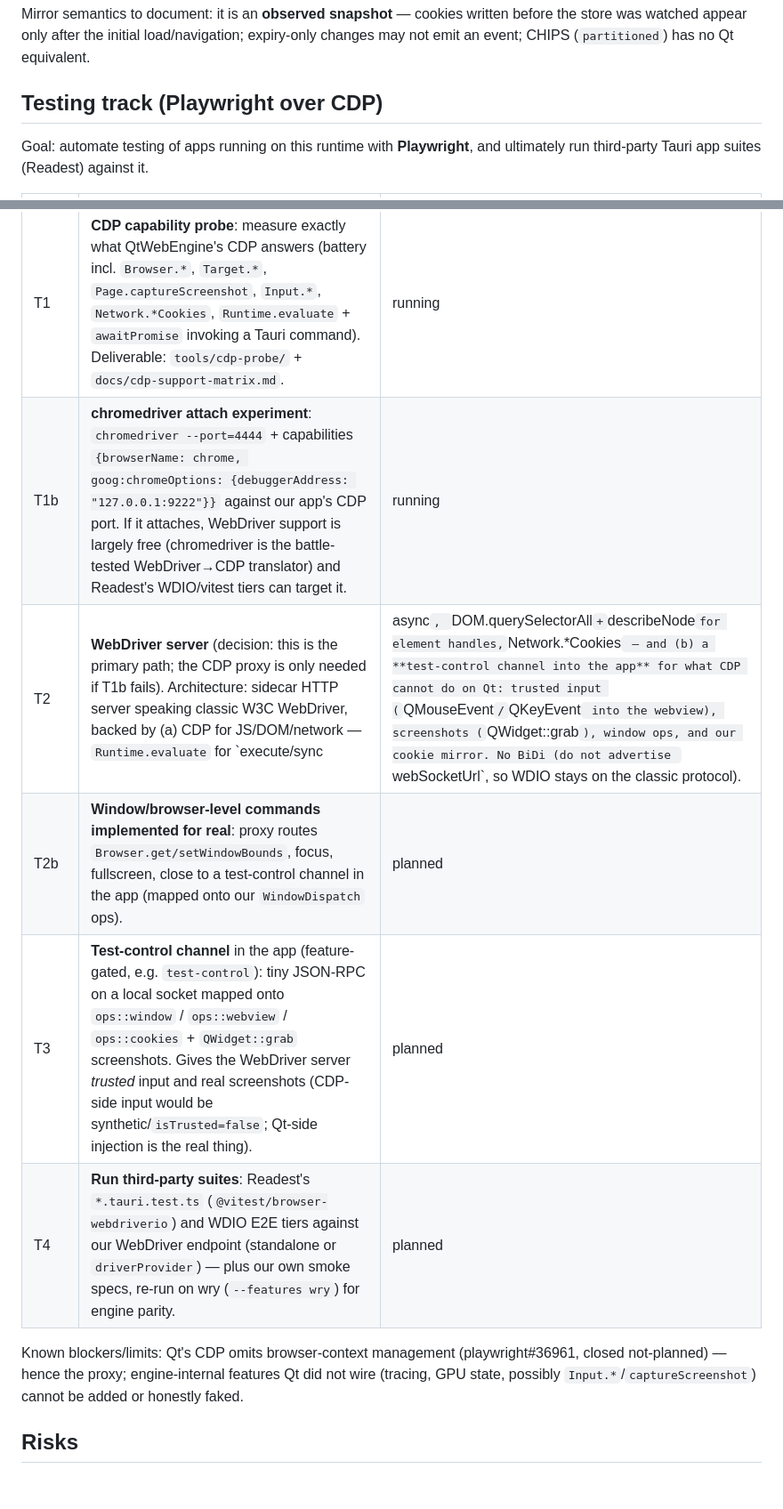
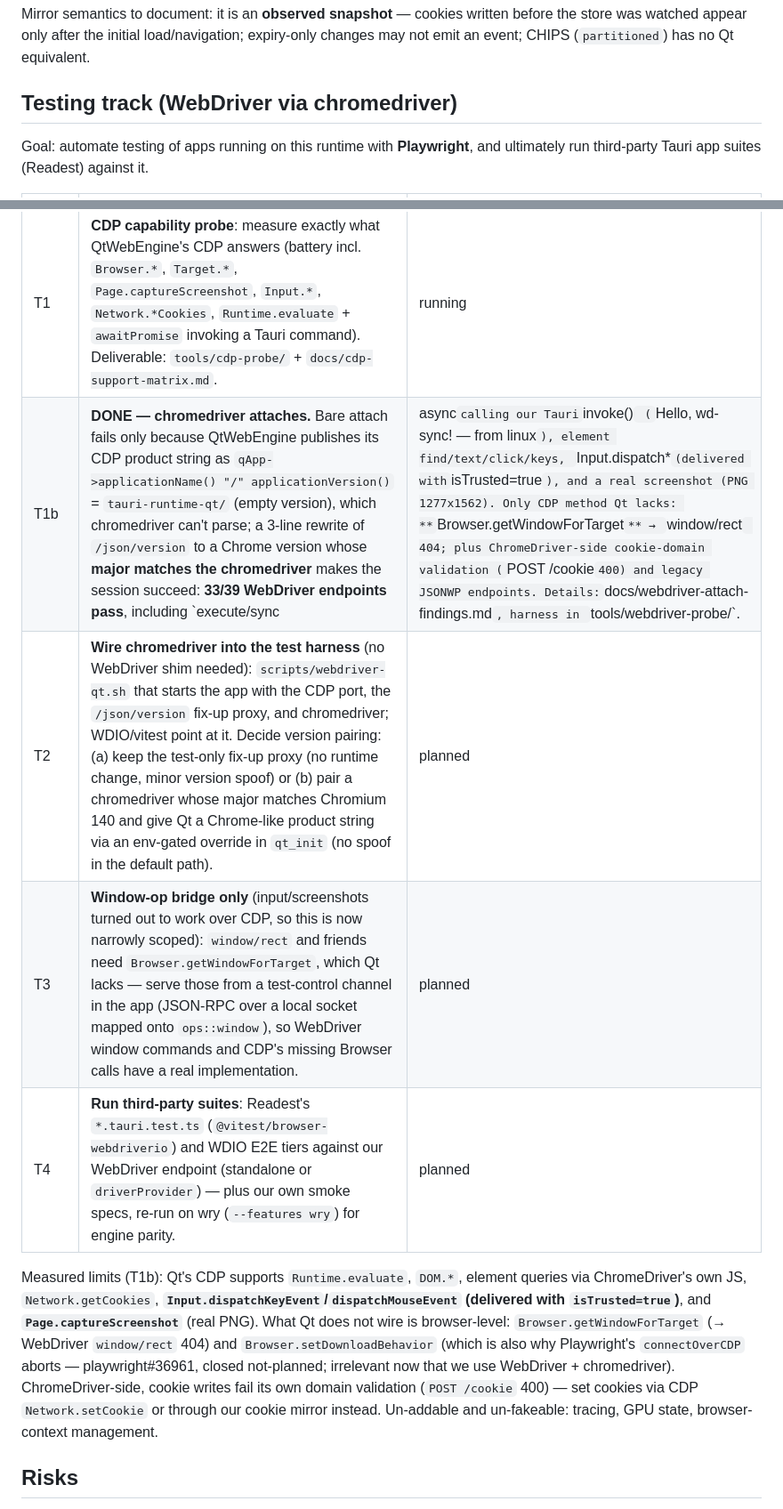
Before and after one commit to Alper-Celik/TauriQt, a Markdown page: PLAN-WORKERS.md, 2 parts joined by grey strips. Shown at 89% size. GitHub-like rendering; blank space fills up the shorter version.

Commit message:
Plan: record chromedriver result, re-scope T2/T3, correct measured CDP limits

```diff
--- a/PLAN-WORKERS.md
+++ b/PLAN-WORKERS.md
@@ -115,7 +115,7 @@ was watched appear only after the initial load/navigation; expiry-only changes m
 event; CHIPS (`partitioned`) has no Qt equivalent.
 
 
-## Testing track (Playwright over CDP)
+## Testing track (WebDriver via chromedriver)
 
 Goal: automate testing of apps running on this runtime with **Playwright**, and ultimately run
 third-party Tauri app suites (Readest) against it.
@@ -123,15 +123,20 @@ third-party Tauri app suites (Readest) against it.
 | Slice | What | Status |
 |---|---|---|
 | T1 | **CDP capability probe**: measure exactly what QtWebEngine's CDP answers (battery incl. `Browser.*`, `Target.*`, `Page.captureScreenshot`, `Input.*`, `Network.*Cookies`, `Runtime.evaluate` + `awaitPromise` invoking a Tauri command). Deliverable: `tools/cdp-probe/` + `docs/cdp-support-matrix.md`. | running |
-| T1b | **chromedriver attach experiment**: `chromedriver --port=4444` + capabilities `{browserName: chrome, goog:chromeOptions: {debuggerAddress: "127.0.0.1:9222"}}` against our app's CDP port. If it attaches, WebDriver support is largely free (chromedriver is the battle-tested WebDriver→CDP translator) and Readest's WDIO/vitest tiers can target it. | running |
-| T2 | **WebDriver server** (decision: this is the primary path; the CDP proxy is only needed if T1b fails). Architecture: sidecar HTTP server speaking classic W3C WebDriver, backed by (a) CDP for JS/DOM/network — `Runtime.evaluate` for `execute/sync|async`, `DOM.querySelectorAll`+`describeNode` for element handles, `Network.*Cookies` — and (b) a **test-control channel into the app** for what CDP cannot do on Qt: trusted input (`QMouseEvent`/`QKeyEvent` into the webview), screenshots (`QWidget::grab`), window ops, and our cookie mirror. No BiDi (do not advertise `webSocketUrl`, so WDIO stays on the classic protocol). | planned |
-| T2b | **Window/browser-level commands implemented for real**: proxy routes `Browser.get/setWindowBounds`, focus, fullscreen, close to a test-control channel in the app (mapped onto our `WindowDispatch` ops). | planned |
-| T3 | **Test-control channel** in the app (feature-gated, e.g. `test-control`): tiny JSON-RPC on a local socket mapped onto `ops::window` / `ops::webview` / `ops::cookies` + `QWidget::grab` screenshots. Gives the WebDriver server *trusted* input and real screenshots (CDP-side input would be synthetic/`isTrusted=false`; Qt-side injection is the real thing). | planned |
+| T1b | **DONE — chromedriver attaches.** Bare attach fails only because QtWebEngine publishes its CDP product string as `qApp->applicationName() "/" applicationVersion()` = `tauri-runtime-qt/` (empty version), which chromedriver can't parse; a 3-line rewrite of `/json/version` to a Chrome version whose **major matches the chromedriver** makes the session succeed: **33/39 WebDriver endpoints pass**, including `execute/sync|async` calling our Tauri `invoke()` (`Hello, wd-sync! — from linux`), element find/text/click/keys, `Input.dispatch*` (delivered with `isTrusted=true`), and a real screenshot (PNG 1277x1562). Only CDP method Qt lacks: **`Browser.getWindowForTarget`** → `window/rect` 404; plus ChromeDriver-side cookie-domain validation (`POST /cookie` 400) and legacy JSONWP endpoints. Details: `docs/webdriver-attach-findings.md`, harness in `tools/webdriver-probe/`. |
+| T2 | **Wire chromedriver into the test harness** (no WebDriver shim needed): `scripts/webdriver-qt.sh` that starts the app with the CDP port, the `/json/version` fix-up proxy, and chromedriver; WDIO/vitest point at it. Decide version pairing: (a) keep the test-only fix-up proxy (no runtime change, minor version spoof) or (b) pair a chromedriver whose major matches Chromium 140 and give Qt a Chrome-like product string via an env-gated override in `qt_init` (no spoof in the default path). | planned |
+| T3 | **Window-op bridge only** (input/screenshots turned out to work over CDP, so this is now narrowly scoped): `window/rect` and friends need `Browser.getWindowForTarget`, which Qt lacks — serve those from a test-control channel in the app (JSON-RPC over a local socket mapped onto `ops::window`), so WebDriver window commands and CDP's missing Browser calls have a real implementation. | planned |
 | T4 | **Run third-party suites**: Readest's `*.tauri.test.ts` (`@vitest/browser-webdriverio`) and WDIO E2E tiers against our WebDriver endpoint (standalone or `driverProvider`) — plus our own smoke specs, re-run on wry (`--features wry`) for engine parity. | planned |
 
-Known blockers/limits: Qt's CDP omits browser-context management (playwright#36961, closed
-not-planned) — hence the proxy; engine-internal features Qt did not wire (tracing, GPU state,
-possibly `Input.*`/`captureScreenshot`) cannot be added or honestly faked.
+Measured limits (T1b): Qt's CDP supports `Runtime.evaluate`, `DOM.*`, element queries via
+ChromeDriver's own JS, `Network.getCookies`, **`Input.dispatchKeyEvent`/`dispatchMouseEvent`
+(delivered with `isTrusted=true`)**, and **`Page.captureScreenshot`** (real PNG). What Qt does not
+wire is browser-level: `Browser.getWindowForTarget` (→ WebDriver `window/rect` 404) and
+`Browser.setDownloadBehavior` (which is also why Playwright's `connectOverCDP` aborts —
+playwright#36961, closed not-planned; irrelevant now that we use WebDriver + chromedriver).
+ChromeDriver-side, cookie writes fail its own domain validation (`POST /cookie` 400) — set cookies
+via CDP `Network.setCookie` or through our cookie mirror instead. Un-addable and un-fakeable:
+tracing, GPU state, browser-context management.
 
 ## Risks
 
```
